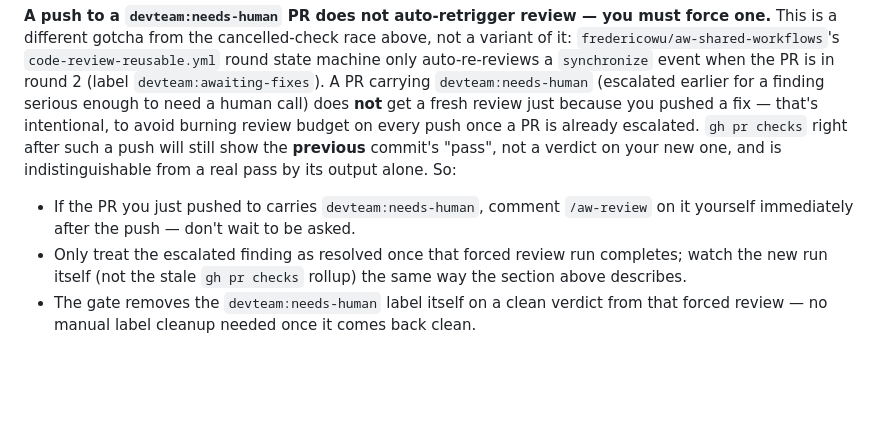
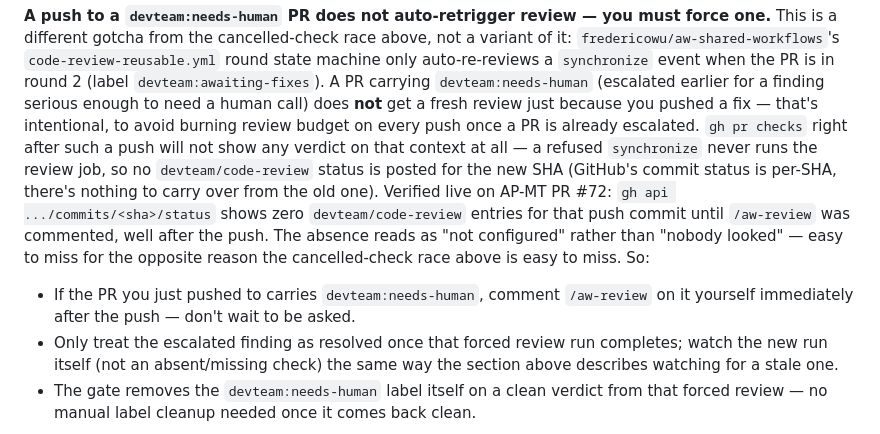
Before and after one commit to tekflox/aw-app-agents-platform-runners, a Markdown page: skills/aw-agent-coder/SKILL.md, the part around the change. Drawn GitHub-style; blank space fills up the shorter version.

Commit message:
docs(skill): fix needs-human push symptom — absent status, not a stale pass
Round-1 review (PR #47) live-verified the actual gate behavior on AP-MT
PR #72: a refused synchronize never runs the code-review job, so no
devteam/code-review status is posted for the new SHA at all. The
original wording (carried over from the card's own root-cause writeup)
claimed gh pr checks would show a stale pass; it actually shows nothing
for that context until an explicit /aw-review forces a fresh run.

AW-Run-Id: 411ece66400e4b49a4a90d8006e2f8bd
AW-Session-Id: a759466e-e335-4697-b8b6-919ded07ae4a
AW-Card: 4175bf3b-9510-8177-88b2-e8c53242ea7a
AW-Agent-Slug: coder-sonnet

```diff
--- a/skills/aw-agent-coder/SKILL.md
+++ b/skills/aw-agent-coder/SKILL.md
@@ -182,16 +182,22 @@ race above, not a variant of it: `fredericowu/aw-shared-workflows`'s
 earlier for a finding serious enough to need a human call) does **not**
 get a fresh review just because you pushed a fix — that's intentional, to
 avoid burning review budget on every push once a PR is already escalated.
-`gh pr checks` right after such a push will still show the **previous**
-commit's "pass", not a verdict on your new one, and is indistinguishable
-from a real pass by its output alone. So:
+`gh pr checks` right after such a push will not show any verdict on that
+context at all — a refused `synchronize` never runs the review job, so no
+`devteam/code-review` status is posted for the new SHA (GitHub's commit
+status is per-SHA, there's nothing to carry over from the old one).
+Verified live on AP-MT PR #72: `gh api .../commits/<sha>/status` shows
+zero `devteam/code-review` entries for that push commit until `/aw-review`
+was commented, well after the push. The absence reads as "not configured"
+rather than "nobody looked" — easy to miss for the opposite reason the
+cancelled-check race above is easy to miss. So:
 
 - If the PR you just pushed to carries `devteam:needs-human`, comment
   `/aw-review` on it yourself immediately after the push — don't wait to
   be asked.
 - Only treat the escalated finding as resolved once that forced review
-  run completes; watch the new run itself (not the stale `gh pr checks`
-  rollup) the same way the section above describes.
+  run completes; watch the new run itself (not an absent/missing check)
+  the same way the section above describes watching for a stale one.
 - The gate removes the `devteam:needs-human` label itself on a clean
   verdict from that forced review — no manual label cleanup needed once
   it comes back clean.
```
